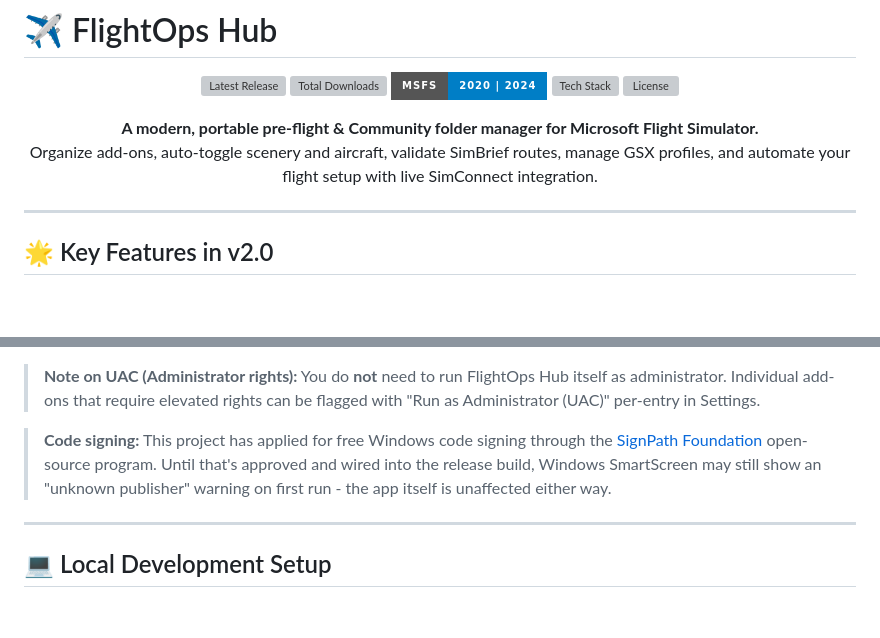
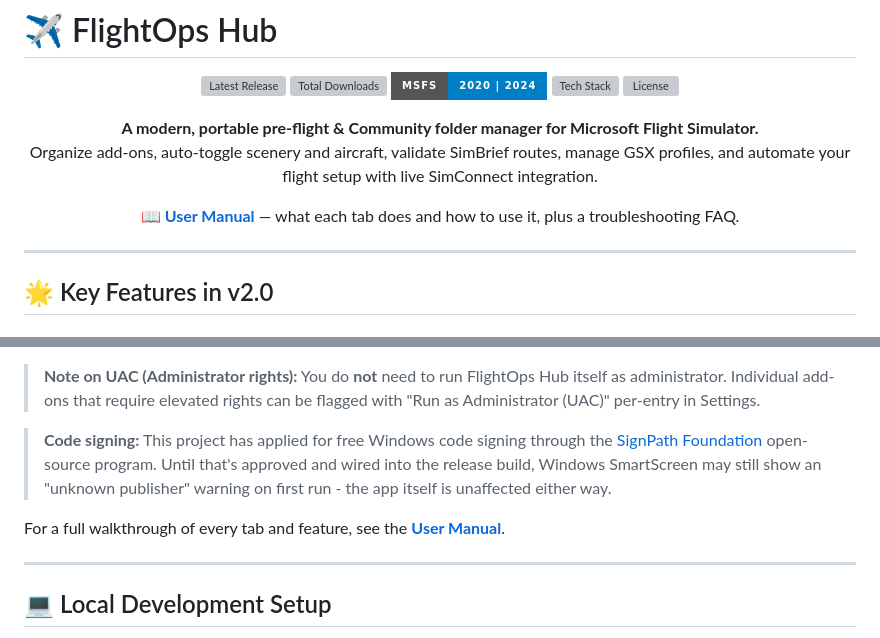
Before and after one commit to VacicakCZ/FlightOPS-Hub, a Markdown page: README.md, 2 parts joined by grey strips. Rendered like a GitHub page; badges without logos; blank space fills up the shorter version; grey boxes are pictures that could not be loaded.

```diff
--- a/README.md
+++ b/README.md
@@ -11,6 +11,10 @@
 <p align="center">
   <b>A modern, portable pre-flight & Community folder manager for Microsoft Flight Simulator.</b><br>
   Organize add-ons, auto-toggle scenery and aircraft, validate SimBrief routes, manage GSX profiles, and automate your flight setup with live SimConnect integration.
+</p>
+
+<p align="center">
+  📖 <a href="docs/MANUAL.md"><b>User Manual</b></a> — what each tab does and how to use it, plus a troubleshooting FAQ.
 </p>
 
 ---
@@ -68,6 +72,8 @@ FlightOps Hub is **100% portable** - no installer, no admin rights needed.
 
 > **Code signing:** This project has applied for free Windows code signing through the [SignPath Foundation](https://signpath.org/) open-source program. Until that's approved and wired into the release build, Windows SmartScreen may still show an "unknown publisher" warning on first run - the app itself is unaffected either way.
 
+For a full walkthrough of every tab and feature, see the **[User Manual](docs/MANUAL.md)**.
+
 ---
 
 ## 💻 Local Development Setup
```
Also changed, not shown: docs/MANUAL.md (added, +112 -0 lines).
